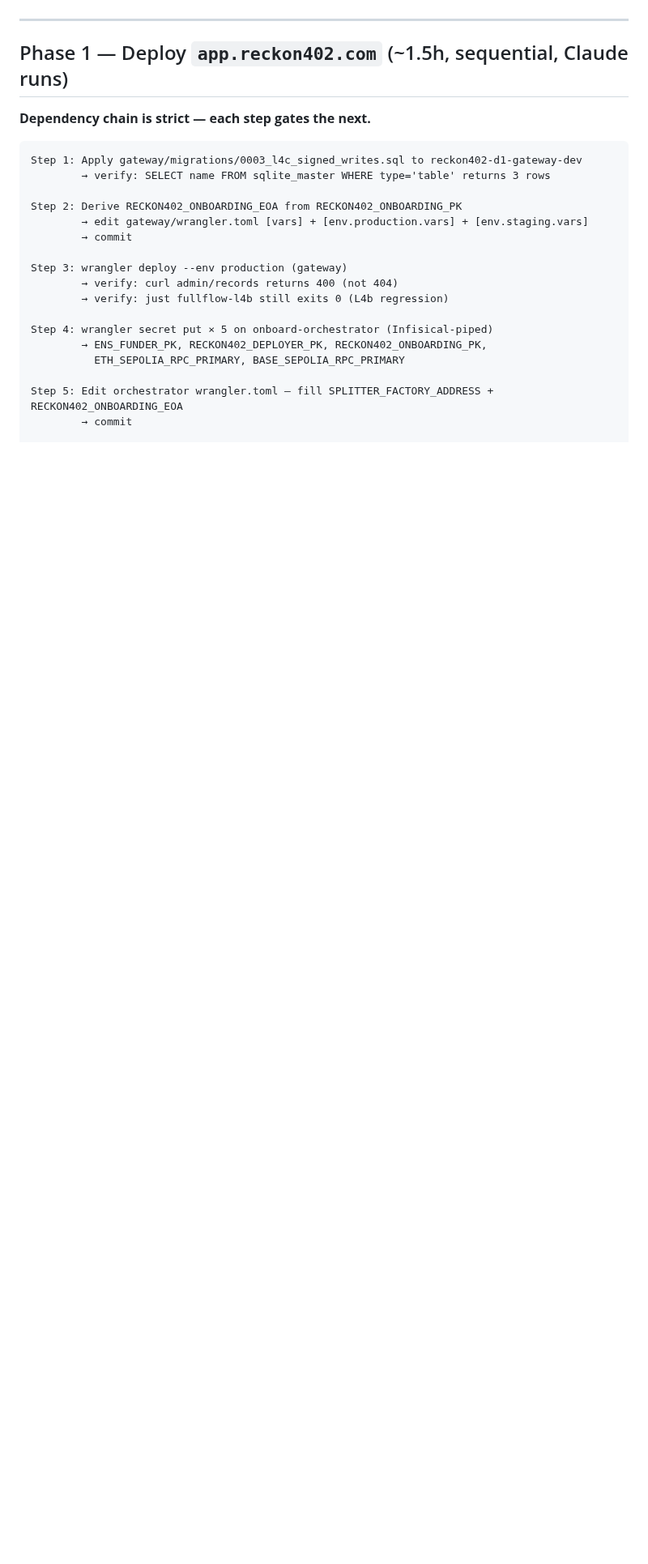
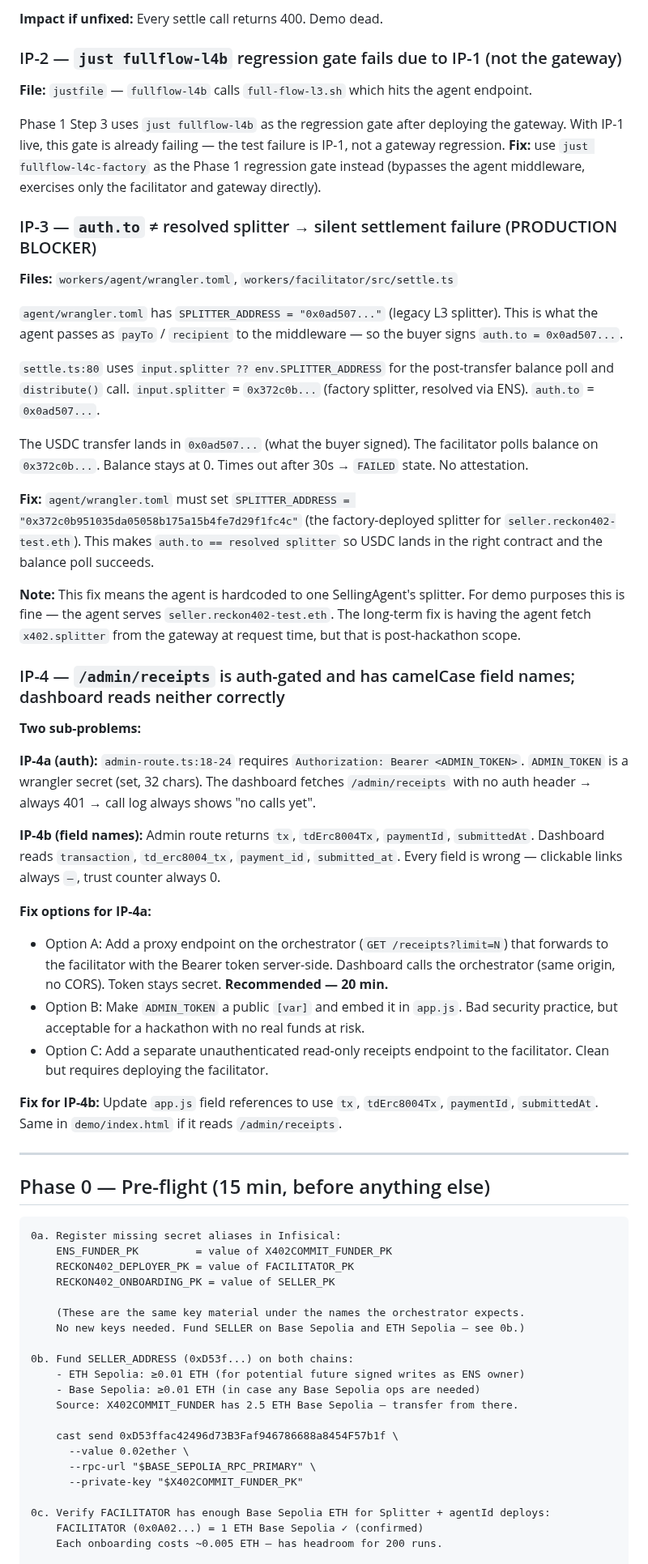
Before and after one commit to hamiha70/reckon402, a Markdown page: docs/implementation-plan.md, the part around one of its changes. Shown at 81% size. Rendered like a GitHub page; blank space fills up the shorter version.

````diff
--- a/docs/implementation-plan.md
+++ b/docs/implementation-plan.md
@@ -58,26 +51,89 @@ SplitterFactory deployed: `0x3bbb50a50eb03f2d578d17f70ebc687b98e21fd7` (Base Sep
+**Impact if unfixed:** Every settle call returns 400. Demo dead.
+
+### IP-2 — `just fullflow-l4b` regression gate fails due to IP-1 (not the gateway)
+
+**File:** `justfile` — `fullflow-l4b` calls `full-flow-l3.sh` which hits the agent endpoint.
+
+Phase 1 Step 3 uses `just fullflow-l4b` as the regression gate after deploying the
+gateway. With IP-1 live, this gate is already failing — the test failure is IP-1,
+not a gateway regression. **Fix:** use `just fullflow-l4c-factory` as the Phase 1
+regression gate instead (bypasses the agent middleware, exercises only the
+facilitator and gateway directly).
+
+### IP-3 — `auth.to` ≠ resolved splitter → silent settlement failure (PRODUCTION BLOCKER)
+
+**Files:** `workers/agent/wrangler.toml`, `workers/facilitator/src/settle.ts`
+
+`agent/wrangler.toml` has `SPLITTER_ADDRESS = "0x0ad507..."` (legacy L3 splitter).
+This is what the agent passes as `payTo` / `recipient` to the middleware — so
+the buyer signs `auth.to = 0x0ad507...`.
+
+`settle.ts:80` uses `input.splitter ?? env.SPLITTER_ADDRESS` for the post-transfer
+balance poll and `distribute()` call. `input.splitter` = `0x372c0b...` (factory
+splitter, resolved via ENS). `auth.to` = `0x0ad507...`.
+
+The USDC transfer lands in `0x0ad507...` (what the buyer signed). The facilitator
+polls balance on `0x372c0b...`. Balance stays at 0. Times out after 30s →
+`FAILED` state. No attestation.
+
+**Fix:** `agent/wrangler.toml` must set `SPLITTER_ADDRESS = "0x372c0b951035da05058b175a15b4fe7d29f1fc4c"`
+(the factory-deployed splitter for `seller.reckon402-test.eth`). This makes
+`auth.to == resolved splitter` so USDC lands in the right contract and the
+balance poll succeeds.
+
+**Note:** This fix means the agent is hardcoded to one SellingAgent's splitter.
+For demo purposes this is fine — the agent serves `seller.reckon402-test.eth`.
+The long-term fix is having the agent fetch `x402.splitter` from the gateway at
+request time, but that is post-hackathon scope.
+
+### IP-4 — `/admin/receipts` is auth-gated and has camelCase field names; dashboard reads neither correctly
+
+**Two sub-problems:**
+
+**IP-4a (auth):** `admin-route.ts:18-24` requires `Authorization: Bearer <ADMIN_TOKEN>`.
+`ADMIN_TOKEN` is a wrangler secret (set, 32 chars). The dashboard fetches
+`/admin/receipts` with no auth header → always 401 → call log always shows "no calls yet".
+
+**IP-4b (field names):** Admin route returns `tx`, `tdErc8004Tx`, `paymentId`, `submittedAt`.
+Dashboard reads `transaction`, `td_erc8004_tx`, `payment_id`, `submitted_at`.
+Every field is wrong — clickable links always `—`, trust counter always 0.
+
+**Fix options for IP-4a:**
+- Option A: Add a proxy endpoint on the orchestrator (`GET /receipts?limit=N`) that
+  forwards to the facilitator with the Bearer token server-side. Dashboard calls the
+  orchestrator (same origin, no CORS). Token stays secret. **Recommended — 20 min.**
+- Option B: Make `ADMIN_TOKEN` a public `[var]` and embed it in `app.js`. Bad security
+  practice, but acceptable for a hackathon with no real funds at risk.
+- Option C: Add a separate unauthenticated read-only receipts endpoint to the facilitator.
+  Clean but requires deploying the facilitator.
+
+**Fix for IP-4b:** Update `app.js` field references to use `tx`, `tdErc8004Tx`,
+`paymentId`, `submittedAt`. Same in `demo/index.html` if it reads `/admin/receipts`.
 
 ---
 
-## Phase 1 — Deploy `app.reckon402.com` (~1.5h, sequential, Claude runs)
-
-**Dependency chain is strict — each step gates the next.**
+## Phase 0 — Pre-flight (15 min, before anything else)
 
 ```
-Step 1: Apply gateway/migrations/0003_l4c_signed_writes.sql to reckon402-d1-gateway-dev
-        → verify: SELECT name FROM sqlite_master WHERE type='table' returns 3 rows
+0a. Register missing secret aliases in Infisical:
+    ENS_FUNDER_PK         = value of X402COMMIT_FUNDER_PK
+    RECKON402_DEPLOYER_PK = value of FACILITATOR_PK
+    RECKON402_ONBOARDING_PK = value of SELLER_PK
 
-Step 2: Derive RECKON402_ONBOARDING_EOA from RECKON402_ONBOARDING_PK
-        → edit gateway/wrangler.toml [vars] + [env.production.vars] + [env.staging.vars]
-        → commit
+    (These are the same key material under the names the orchestrator expects.
+    No new keys needed. Fund SELLER on Base Sepolia and ETH Sepolia — see 0b.)
 
-Step 3: wrangler deploy --env production (gateway)
-        → verify: curl admin/records returns 400 (not 404)
-        → verify: just fullflow-l4b still exits 0 (L4b regression)
+0b. Fund SELLER_ADDRESS (0xD53f...) on both chains:
+    - ETH Sepolia: ≥0.01 ETH (for potential future signed writes as ENS owner)
+    - Base Sepolia: ≥0.01 ETH (in case any Base Sepolia ops are needed)
+    Source: X402COMMIT_FUNDER has 2.5 ETH Base Sepolia — transfer from there.
 
-Step 4: wrangler secret put × 5 on onboard-orchestrator (Infisical-piped)
-        → ENS_FUNDER_PK, RECKON402_DEPLOYER_PK, RECKON402_ONBOARDING_PK,
-          ETH_SEPOLIA_RPC_PRIMARY, BASE_SEPOLIA_RPC_PRIMARY
+    cast send 0xD53ffac42496d73B3Faf946786688a8454F57b1f \
+      --value 0.02ether \
+      --rpc-url "$BASE_SEPOLIA_RPC_PRIMARY" \
+      --private-key "$X402COMMIT_FUNDER_PK"
 
-Step 5: Edit orchestrator wrangler.toml — fill SPLITTER_FACTORY_ADDRESS + RECKON402_ONBOARDING_EOA
-        → commit
+0c. Verify FACILITATOR has enough Base Sepolia ETH for Splitter + agentId deploys:
+    FACILITATOR (0x0A02...) = 1 ETH Base Sepolia ✓ (confirmed)
+    Each onboarding costs ~0.005 ETH — has headroom for 200 runs.
 
````
Also changed, not shown: other parts of docs/implementation-plan.md (+295 -245 lines).
